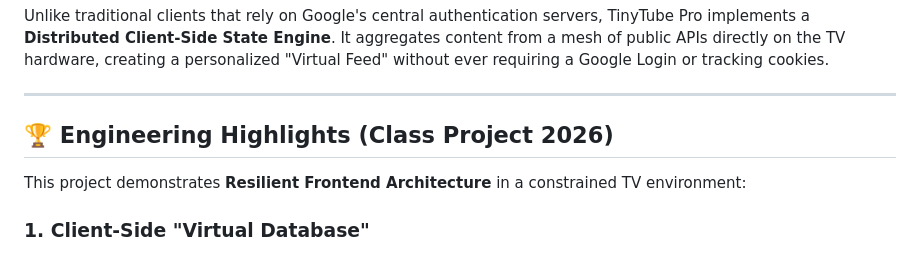
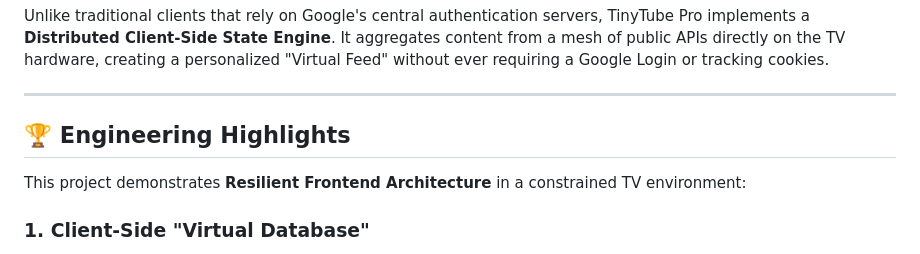
Before and after one commit to ZilverZtream/TinyTube, a Markdown page: README.md, the part around the change. Drawn GitHub-style.

Commit message:
Modify Engineering Highlights section in README
Updated section heading for Engineering Highlights.

```diff
--- a/README.md
+++ b/README.md
@@ -10,7 +10,7 @@ Unlike traditional clients that rely on Google's central authentication servers,
 
 ---
 
-## 🏆 Engineering Highlights (Class Project 2026)
+## 🏆 Engineering Highlights
 
 This project demonstrates **Resilient Frontend Architecture** in a constrained TV environment:
 
```
